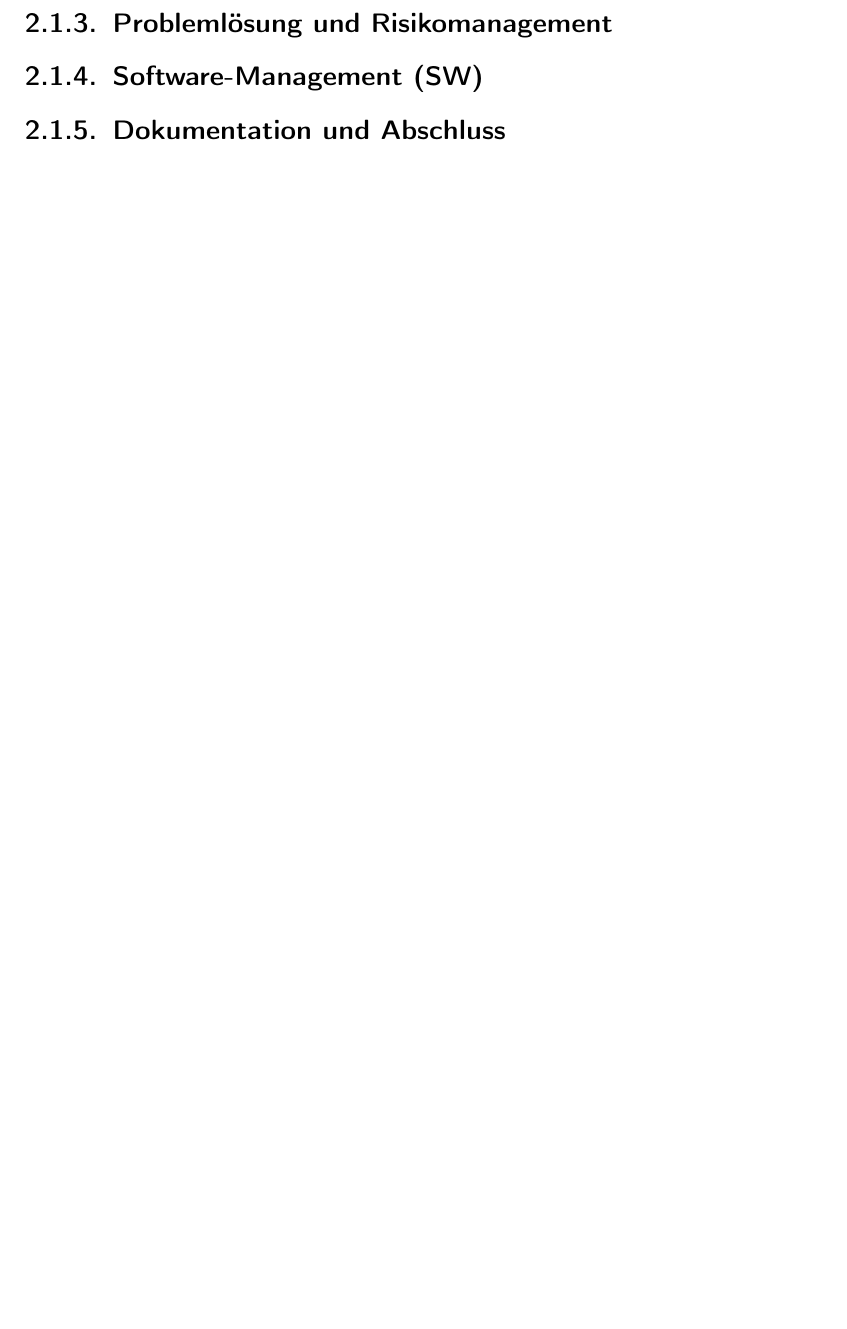
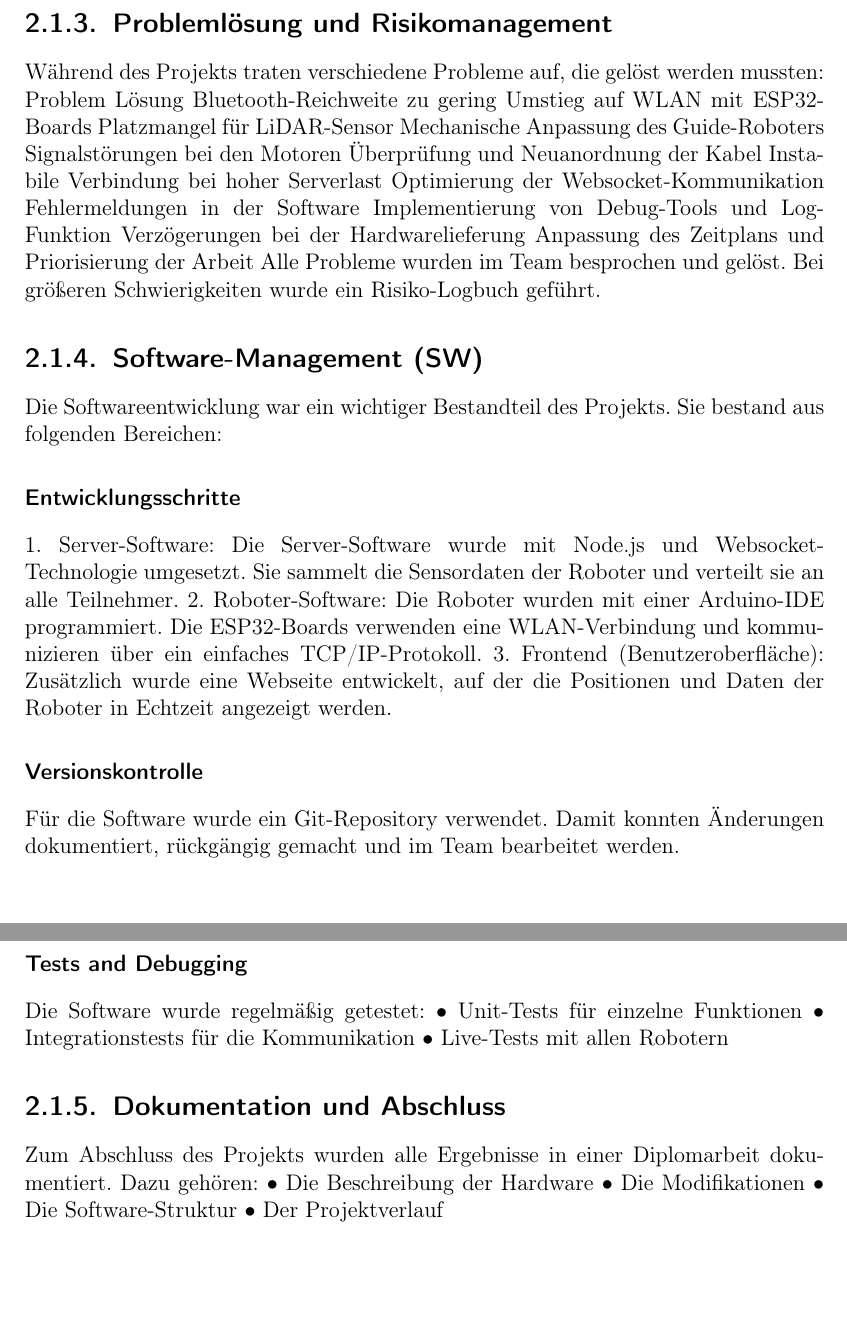
Before and after one commit to LenderSchlender/SwarmBots, a LaTeX thesis (diplomarbeit/2425_DA_SwarmBots.tex, which reads diplomarbeit/Vorgeschichte.tex): part of page 7 of 58 before the commit and two parts of pages 8 and 9 of 60 after it, the two joined at a grey line, cut so that both start at the same text, the shorter picture padded with empty space. Compiled offline with pdfLaTeX.

Commit message:
projektmanagment erweiter

```diff
--- a/diplomarbeit/Vorgeschichte.tex
+++ b/diplomarbeit/Vorgeschichte.tex
@@ -40,6 +64,36 @@ Jedes Teammitglied war für bestimmte Bereiche verantwortlich, z.B. Hardwareaufb
 %
 \subsection{Problemlösung und Risikomanagement}
 %
+Während des Projekts traten verschiedene Probleme auf, die gelöst werden mussten:
+Problem	Lösung
+Bluetooth-Reichweite zu gering	Umstieg auf WLAN mit ESP32-Boards
+Platzmangel für LiDAR-Sensor	Mechanische Anpassung des Guide-Roboters
+Signalstörungen bei den Motoren	Überprüfung und Neuanordnung der Kabel
+Instabile Verbindung bei hoher Serverlast	Optimierung der Websocket-Kommunikation
+Fehlermeldungen in der Software	Implementierung von Debug-Tools und Log-Funktion
+Verzögerungen bei der Hardwarelieferung	Anpassung des Zeitplans und Priorisierung der Arbeit
+Alle Probleme wurden im Team besprochen und gelöst. Bei größeren Schwierigkeiten wurde ein Risiko-Logbuch geführt.
 \subsection{Software-Management (SW)}
 %
+Die Softwareentwicklung war ein wichtiger Bestandteil des Projekts. Sie bestand aus folgenden Bereichen:
+\subsubsection{Entwicklungsschritte}
+1.	Server-Software:
+Die Server-Software wurde mit Node.js und Websocket-Technologie umgesetzt. Sie sammelt die Sensordaten der Roboter und verteilt sie an alle Teilnehmer.
+2.	Roboter-Software:
+Die Roboter wurden mit einer Arduino-IDE programmiert. Die ESP32-Boards verwenden eine WLAN-Verbindung und kommunizieren über ein einfaches TCP/IP-Protokoll.
+3.	Frontend (Benutzeroberfläche):
+Zusätzlich wurde eine Webseite entwickelt, auf der die Positionen und Daten der Roboter in Echtzeit angezeigt werden.
+\subsubsection{Versionskontrolle}
+Für die Software wurde ein Git-Repository verwendet. Damit konnten Änderungen dokumentiert, rückgängig gemacht und im Team bearbeitet werden.
+\subsubsection{Tests and Debugging}
+Die Software wurde regelmäßig getestet:
+•	Unit-Tests für einzelne Funktionen
+•	Integrationstests für die Kommunikation
+•	Live-Tests mit allen Robotern
 \subsection{Dokumentation und Abschluss}
+Zum Abschluss des Projekts wurden alle Ergebnisse in einer Diplomarbeit dokumentiert.
+Dazu gehören:
+•	Die Beschreibung der Hardware
+•	Die Modifikationen
+•	Die Software-Struktur
+•	Der Projektverlauf
```
Also changed, not shown: diplomarbeit/Vorgeschichte.tex (24 more changed lines).
